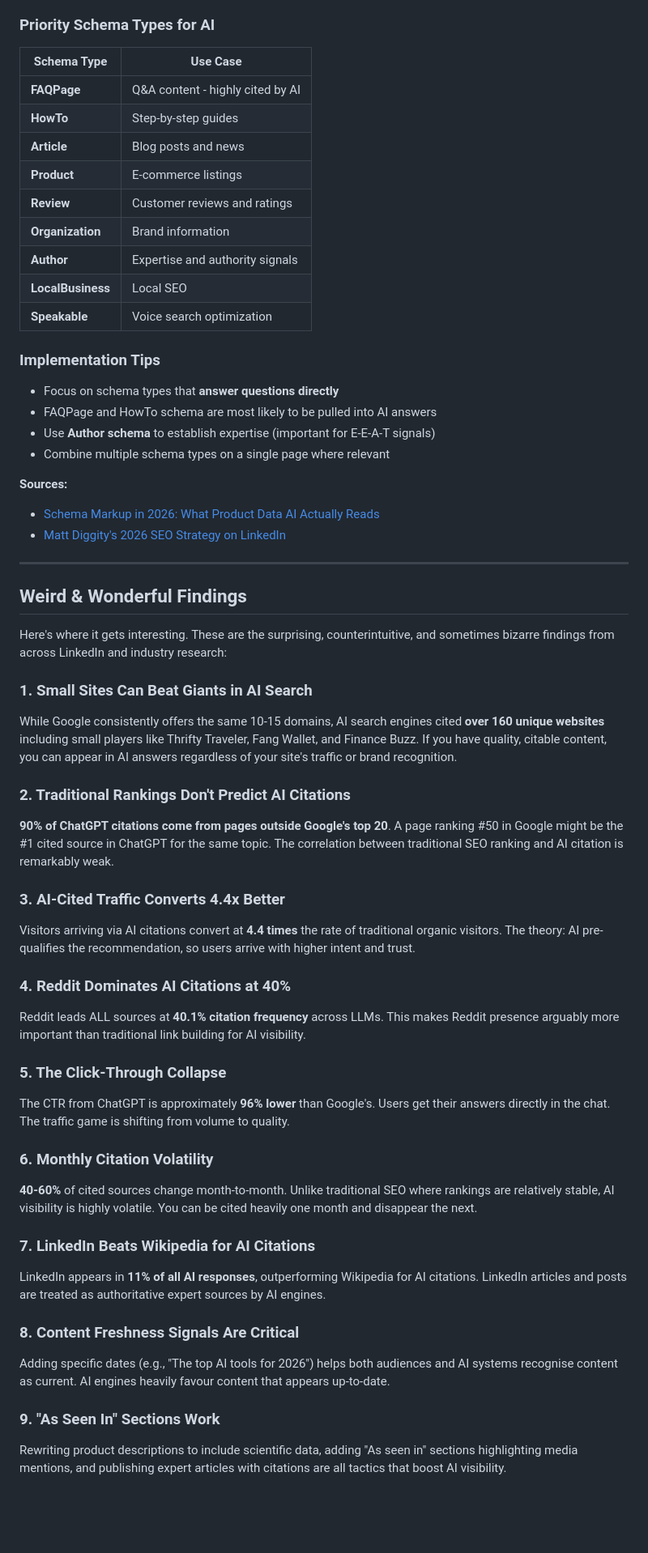
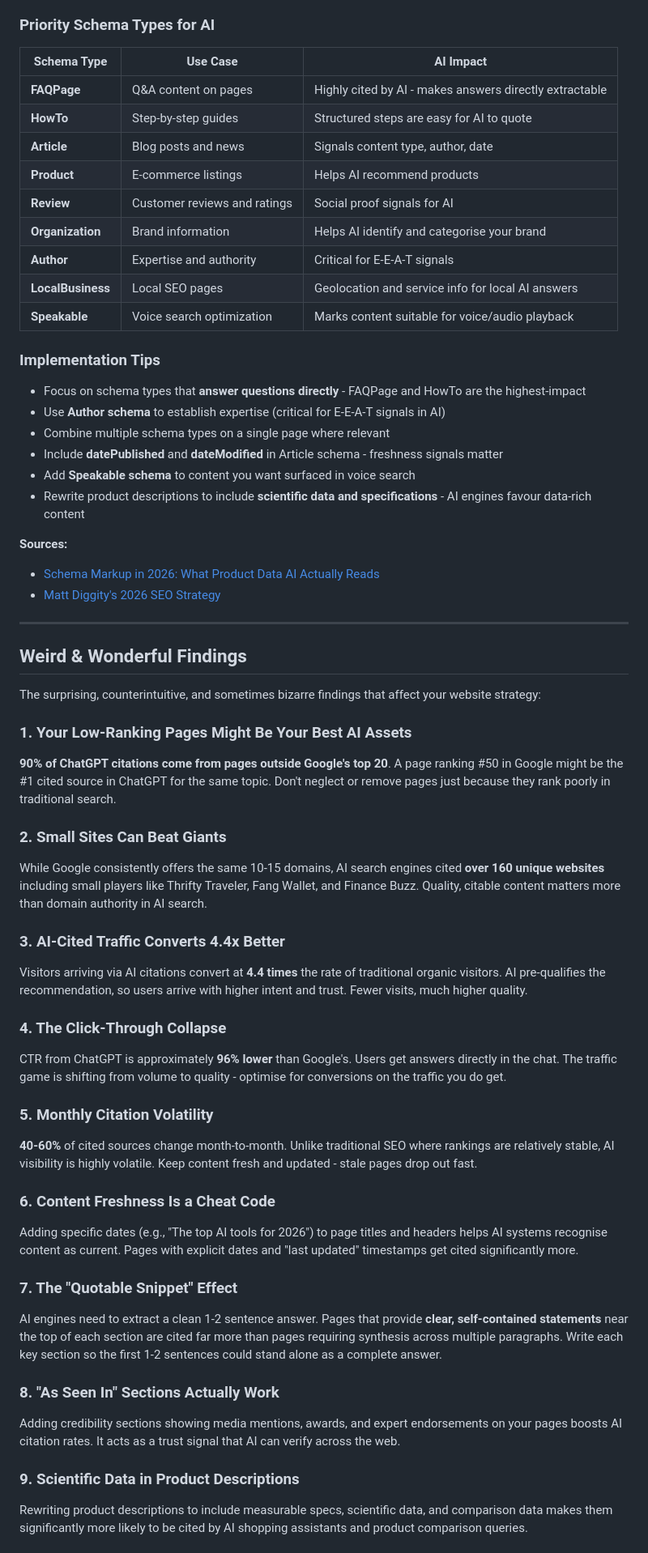
Before and after one commit to AdamParkerRank4AI/ai-search-framework, a Markdown page: research/seo-ai-search-trends-2026.md, the part around one of its changes. Shown at 81% size. Rendered like a GitHub page; blank space fills up the shorter version.

```diff
--- a/research/seo-ai-search-trends-2026.md
+++ b/research/seo-ai-search-trends-2026.md
@@ -259,59 +229,61 @@ Structured data isn't just for traditional SEO - it makes your content **machine
 
 ### Priority Schema Types for AI
 
-| Schema Type | Use Case |
-|------------|----------|
-| **FAQPage** | Q&A content - highly cited by AI |
-| **HowTo** | Step-by-step guides |
-| **Article** | Blog posts and news |
-| **Product** | E-commerce listings |
-| **Review** | Customer reviews and ratings |
-| **Organization** | Brand information |
-| **Author** | Expertise and authority signals |
-| **LocalBusiness** | Local SEO |
-| **Speakable** | Voice search optimization |
+| Schema Type | Use Case | AI Impact |
+|------------|----------|-----------|
+| **FAQPage** | Q&A content on pages | Highly cited by AI - makes answers directly extractable |
+| **HowTo** | Step-by-step guides | Structured steps are easy for AI to quote |
+| **Article** | Blog posts and news | Signals content type, author, date |
+| **Product** | E-commerce listings | Helps AI recommend products |
+| **Review** | Customer reviews and ratings | Social proof signals for AI |
+| **Organization** | Brand information | Helps AI identify and categorise your brand |
+| **Author** | Expertise and authority | Critical for E-E-A-T signals |
+| **LocalBusiness** | Local SEO pages | Geolocation and service info for local AI answers |
+| **Speakable** | Voice search optimization | Marks content suitable for voice/audio playback |
 
 ### Implementation Tips
 
-- Focus on schema types that **answer questions directly**
-- FAQPage and HowTo schema are most likely to be pulled into AI answers
-- Use **Author schema** to establish expertise (important for E-E-A-T signals)
+- Focus on schema types that **answer questions directly** - FAQPage and HowTo are the highest-impact
+- Use **Author schema** to establish expertise (critical for E-E-A-T signals in AI)
 - Combine multiple schema types on a single page where relevant
+- Include **datePublished** and **dateModified** in Article schema - freshness signals matter
+- Add **Speakable schema** to content you want surfaced in voice search
+- Rewrite product descriptions to include **scientific data and specifications** - AI engines favour data-rich content
 
 **Sources:**
 - [Schema Markup in 2026: What Product Data AI Actually Reads](https://www.linkedin.com/pulse/schema-markup-2026-what-product-data-ai-actually-reads-ansari-cue9f)
-- [Matt Diggity's 2026 SEO Strategy on LinkedIn](https://www.linkedin.com/posts/mattdiggityseo_heres-my-2026-seo-strategy-stop-chasing-activity-7404443723511623681--Dk9)
+- [Matt Diggity's 2026 SEO Strategy](https://www.linkedin.com/posts/mattdiggityseo_heres-my-2026-seo-strategy-stop-chasing-activity-7404443723511623681--Dk9)
 
 ---
 
 ## Weird & Wonderful Findings
 
-Here's where it gets interesting. These are the surprising, counterintuitive, and sometimes bizarre findings from across LinkedIn and industry research:
+The surprising, counterintuitive, and sometimes bizarre findings that affect your website strategy:
 
-### 1. Small Sites Can Beat Giants in AI Search
-While Google consistently offers the same 10-15 domains, AI search engines cited **over 160 unique websites** including small players like Thrifty Traveler, Fang Wallet, and Finance Buzz. If you have quality, citable content, you can appear in AI answers regardless of your site's traffic or brand recognition.
+### 1. Your Low-Ranking Pages Might Be Your Best AI Assets
+**90% of ChatGPT citations come from pages outside Google's top 20**. A page ranking #50 in Google might be the #1 cited source in ChatGPT for the same topic. Don't neglect or remove pages just because they rank poorly in traditional search.
 
-### 2. Traditional Rankings Don't Predict AI Citations
-**90% of ChatGPT citations come from pages outside Google's top 20**. A page ranking #50 in Google might be the #1 cited source in ChatGPT for the same topic. The correlation between traditional SEO ranking and AI citation is remarkably weak.
+### 2. Small Sites Can Beat Giants
+While Google consistently offers the same 10-15 domains, AI search engines cited **over 160 unique websites** including small players like Thrifty Traveler, Fang Wallet, and Finance Buzz. Quality, citable content matters more than domain authority in AI search.
 
 ### 3. AI-Cited Traffic Converts 4.4x Better
-Visitors arriving via AI citations convert at **4.4 times** the rate of traditional organic visitors. The theory: AI pre-qualifies the recommendation, so users arrive with higher intent and trust.
+Visitors arriving via AI citations convert at **4.4 times** the rate of traditional organic visitors. AI pre-qualifies the recommendation, so users arrive with higher intent and trust. Fewer visits, much higher quality.
 
-### 4. Reddit Dominates AI Citations at 40%
-Reddit leads ALL sources at **40.1% citation frequency** across LLMs. This makes Reddit presence arguably more important than traditional link building for AI visibility.
+### 4. The Click-Through Collapse
+CTR from ChatGPT is approximately **96% lower** than Google's. Users get answers directly in the chat. The traffic game is shifting from volume to quality - optimise for conversions on the traffic you do get.
 
-### 5. The Click-Through Collapse
-The CTR from ChatGPT is approximately **96% lower** than Google's. Users get their answers directly in the chat. The traffic game is shifting from volume to quality.
+### 5. Monthly Citation Volatility
+**40-60%** of cited sources change month-to-month. Unlike traditional SEO where rankings are relatively stable, AI visibility is highly volatile. Keep content fresh and updated - stale pages drop out fast.
 
-### 6. Monthly Citation Volatility
-**40-60%** of cited sources change month-to-month. Unlike traditional SEO where rankings are relatively stable, AI visibility is highly volatile. You can be cited heavily one month and disappear the next.
+### 6. Content Freshness Is a Cheat Code
+Adding specific dates (e.g., "The top AI tools for 2026") to page titles and headers helps AI systems recognise content as current. Pages with explicit dates and "last updated" timestamps get cited significantly more.
 
-### 7. LinkedIn Beats Wikipedia for AI Citations
-LinkedIn appears in **11% of all AI responses**, outperforming Wikipedia for AI citations. LinkedIn articles and posts are treated as authoritative expert sources by AI engines.
+### 7. The "Quotable Snippet" Effect
+AI engines need to extract a clean 1-2 sentence answer. Pages that provide **clear, self-contained statements** near the top of each section are cited far more than pages requiring synthesis across multiple paragraphs. Write each key section so the first 1-2 sentences could stand alone as a complete answer.
 
-### 8. Content Freshness Signals Are Critical
-Adding specific dates (e.g., "The top AI tools for 2026") helps both audiences and AI systems recognise content as current. AI engines heavily favour content that appears up-to-date.
+### 8. "As Seen In" Sections Actually Work
+Adding credibility sections showing media mentions, awards, and expert endorsements on your pages boosts AI citation rates. It acts as a trust signal that AI can verify across the web.
 
-### 9. "As Seen In" Sections Work
-Rewriting product descriptions to include scientific data, adding "As seen in" sections highlighting media mentions, and publishing expert articles with citations are all tactics that boost AI visibility.
+### 9. Scientific Data in Product Descriptions
+Rewriting product descriptions to include measurable specs, scientific data, and comparison data makes them significantly more likely to be cited by AI shopping assistants and product comparison queries.
 
```
Also changed, not shown: other parts of research/seo-ai-search-trends-2026.md (+114 -141 lines).
